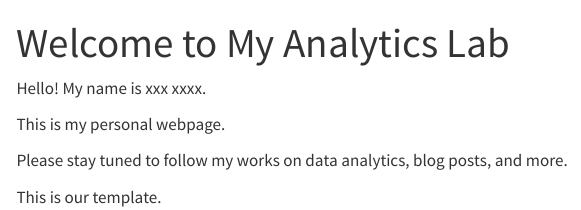
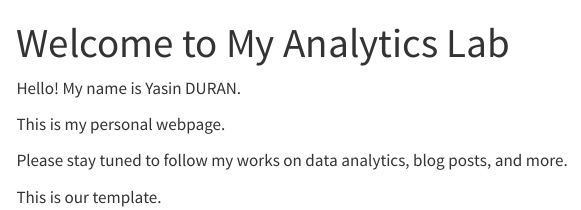
Before and after one commit to emu-hacettepe-analytics/emu430-fall2023-Yasinduran2200469822, a Quarto document (index.qmd): the page in a window 1100 px wide, from its top. Rendered offline with R 4.5, knitr and Pandoc in place of Quarto, with nearby package versions; menus at the side of the page are left out.

Commit message:
Update index.qmd

```diff
--- a/index.qmd
+++ b/index.qmd
@@ -3,7 +3,7 @@ title: "Welcome to My Analytics Lab"
 sidebar: false
 ---
 
-Hello! My name is xxx xxxx.
+Hello! My name is Yasin DURAN.
 
 This is my personal webpage.
 
```
